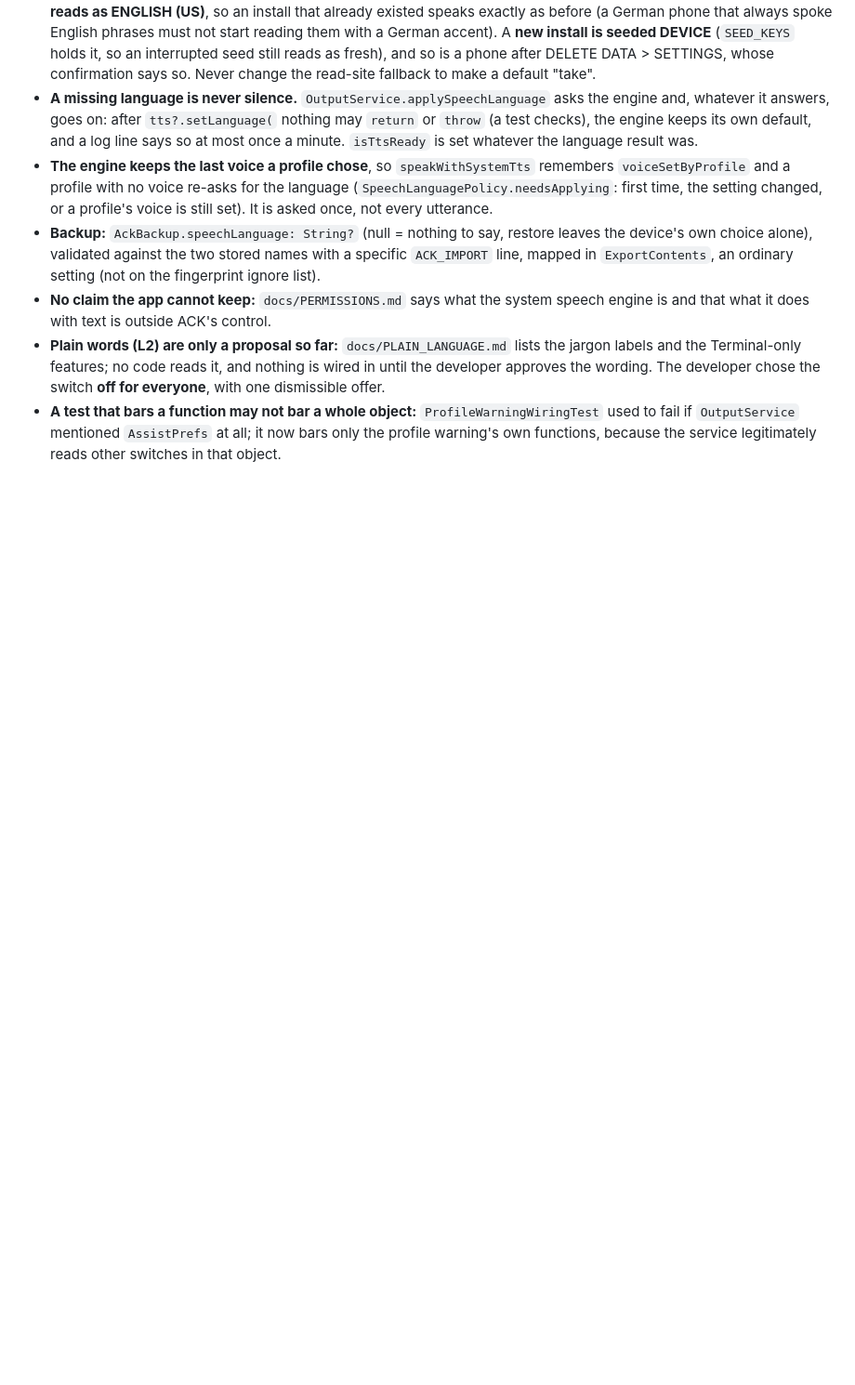
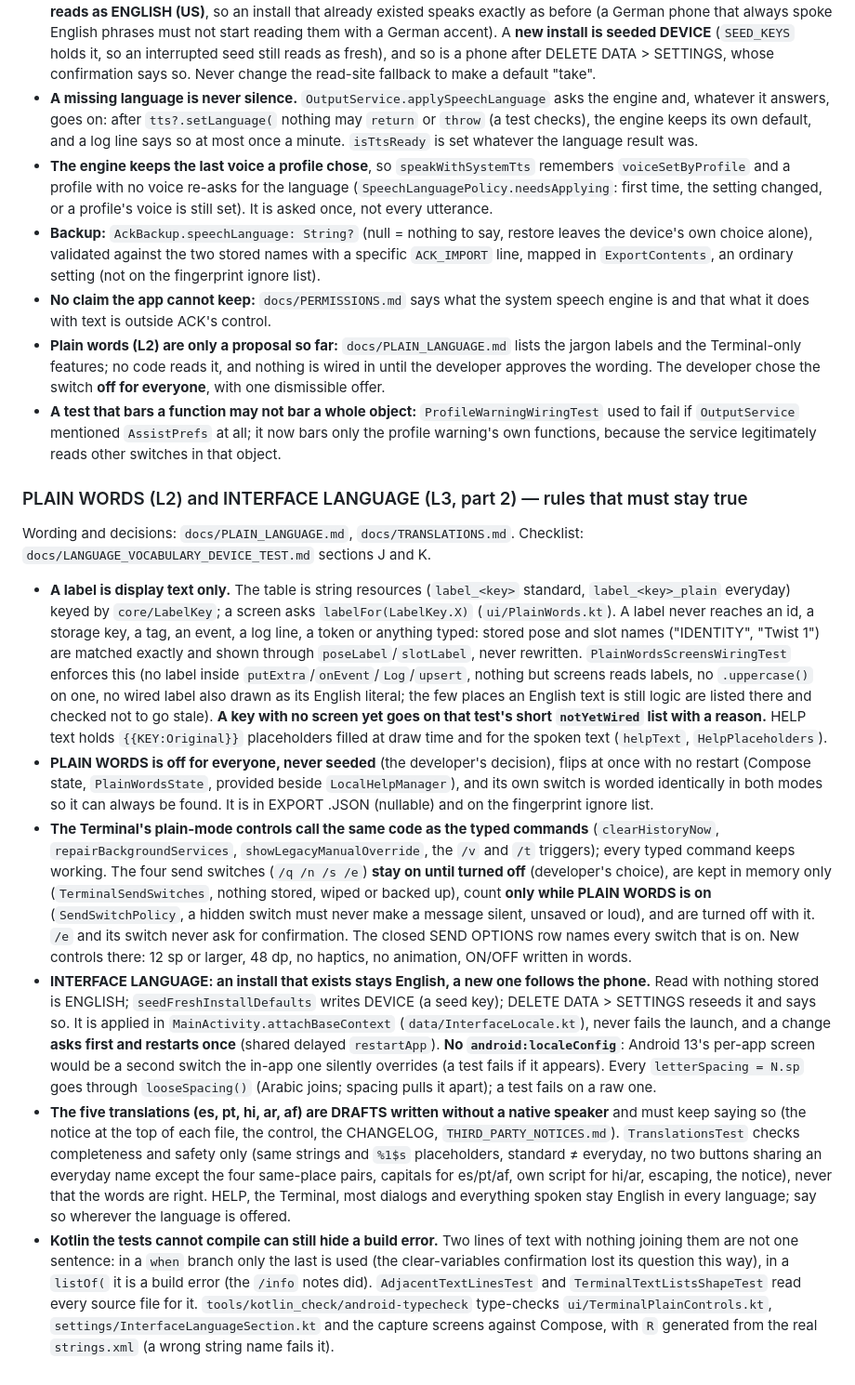
Before and after one commit to ASPDesignLabs/ACK, a Markdown page: CLAUDE.md, the part around the change. Shown at 93% size. GitHub-like rendering; blank space fills up the shorter version.

Commit message:
CLAUDE.md: record the plain-words and interface-language rules (approved by the developer)
Co-Authored-By: Claude Sonnet 5.5 <noreply@anthropic.com>
Claude-Session: https://claude.ai/code/session_0116a2NaEYbuRUsTeBDtnaMv

```diff
--- a/CLAUDE.md
+++ b/CLAUDE.md
@@ -1374,3 +1374,32 @@ exist. The profile-change warning is described in the last subsection. The devic
   wired in until the developer approves the wording. The developer chose the switch **off for everyone**, with one dismissible offer.
 - **A test that bars a function may not bar a whole object:** `ProfileWarningWiringTest` used to fail if `OutputService` mentioned `AssistPrefs` at all; it now bars only the
   profile warning's own functions, because the service legitimately reads other switches in that object.
+
+### PLAIN WORDS (L2) and INTERFACE LANGUAGE (L3, part 2) — rules that must stay true
+Wording and decisions: `docs/PLAIN_LANGUAGE.md`, `docs/TRANSLATIONS.md`. Checklist: `docs/LANGUAGE_VOCABULARY_DEVICE_TEST.md` sections J and K.
+
+- **A label is display text only.** The table is string resources (`label_<key>` standard, `label_<key>_plain` everyday) keyed by `core/LabelKey`; a screen asks
+  `labelFor(LabelKey.X)` (`ui/PlainWords.kt`). A label never reaches an id, a storage key, a tag, an event, a log line, a token or anything typed: stored pose and
+  slot names ("IDENTITY", "Twist 1") are matched exactly and shown through `poseLabel`/`slotLabel`, never rewritten. `PlainWordsScreensWiringTest` enforces this
+  (no label inside `putExtra`/`onEvent`/`Log`/`upsert`, nothing but screens reads labels, no `.uppercase()` on one, no wired label also drawn as its English
+  literal; the few places an English text is still logic are listed there and checked not to go stale). **A key with no screen yet goes on that test's short
+  `notYetWired` list with a reason.** HELP text holds `{{KEY:Original}}` placeholders filled at draw time and for the spoken text (`helpText`, `HelpPlaceholders`).
+- **PLAIN WORDS is off for everyone, never seeded** (the developer's decision), flips at once with no restart (Compose state, `PlainWordsState`, provided beside
+  `LocalHelpManager`), and its own switch is worded identically in both modes so it can always be found. It is in EXPORT .JSON (nullable) and on the fingerprint ignore list.
+- **The Terminal's plain-mode controls call the same code as the typed commands** (`clearHistoryNow`, `repairBackgroundServices`, `showLegacyManualOverride`, the
+  `/v` and `/t` triggers); every typed command keeps working. The four send switches (`/q /n /s /e`) **stay on until turned off** (developer's choice), are kept in
+  memory only (`TerminalSendSwitches`, nothing stored, wiped or backed up), count **only while PLAIN WORDS is on** (`SendSwitchPolicy`, a hidden switch must never make a
+  message silent, unsaved or loud), and are turned off with it. `/e` and its switch never ask for confirmation. The closed SEND OPTIONS row names every switch that is on.
+  New controls there: 12 sp or larger, 48 dp, no haptics, no animation, ON/OFF written in words.
+- **INTERFACE LANGUAGE: an install that exists stays English, a new one follows the phone.** Read with nothing stored is ENGLISH; `seedFreshInstallDefaults` writes DEVICE
+  (a seed key); DELETE DATA > SETTINGS reseeds it and says so. It is applied in `MainActivity.attachBaseContext` (`data/InterfaceLocale.kt`), never fails the launch, and a
+  change **asks first and restarts once** (shared delayed `restartApp`). **No `android:localeConfig`**: Android 13's per-app screen would be a second switch the in-app one
+  silently overrides (a test fails if it appears). Every `letterSpacing = N.sp` goes through `looseSpacing()` (Arabic joins; spacing pulls it apart); a test fails on a raw one.
+- **The five translations (es, pt, hi, ar, af) are DRAFTS written without a native speaker** and must keep saying so (the notice at the top of each file, the control, the
+  CHANGELOG, `THIRD_PARTY_NOTICES.md`). `TranslationsTest` checks completeness and safety only (same strings and `%1$s` placeholders, standard ≠ everyday, no two buttons
+  sharing an everyday name except the four same-place pairs, capitals for es/pt/af, own script for hi/ar, escaping, the notice), never that the words are right. HELP, the
+  Terminal, most dialogs and everything spoken stay English in every language; say so wherever the language is offered.
+- **Kotlin the tests cannot compile can still hide a build error.** Two lines of text with nothing joining them are not one sentence: in a `when` branch only the last is used
+  (the clear-variables confirmation lost its question this way), in a `listOf(` it is a build error (the `/info` notes did). `AdjacentTextLinesTest` and
+  `TerminalTextListsShapeTest` read every source file for it. `tools/kotlin_check/android-typecheck` type-checks `ui/TerminalPlainControls.kt`,
+  `settings/InterfaceLanguageSection.kt` and the capture screens against Compose, with `R` generated from the real `strings.xml` (a wrong string name fails it).
```
